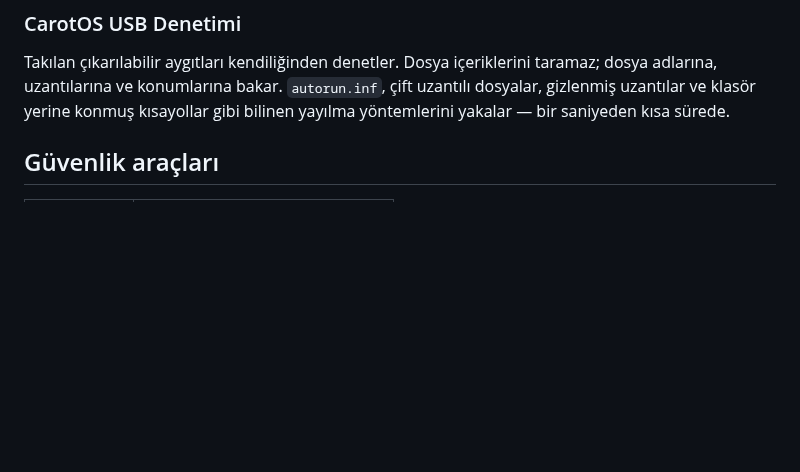
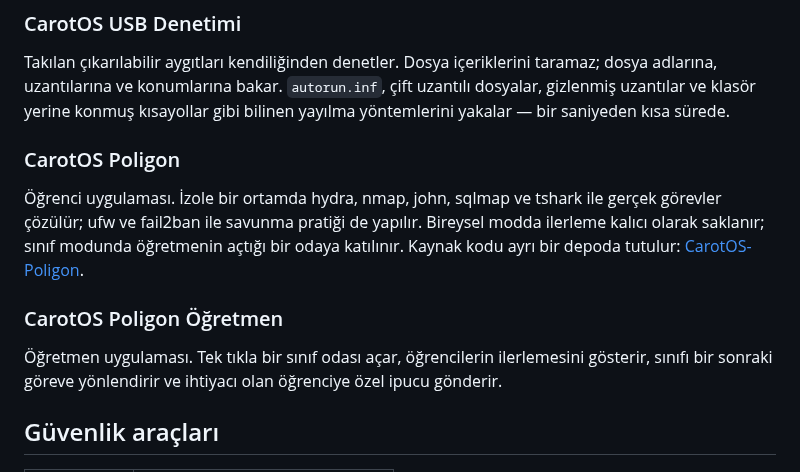
Before and after one commit to MiracLight/CarotOS, a Markdown page: README.md, the part around one of its changes. GitHub-like rendering; blank space fills up the shorter version.

```diff
--- a/README.md
+++ b/README.md
@@ -84,6 +96,18 @@ Takılan çıkarılabilir aygıtları kendiliğinden denetler. Dosya içerikleri
 taramaz; dosya adlarına, uzantılarına ve konumlarına bakar. `autorun.inf`,
 çift uzantılı dosyalar, gizlenmiş uzantılar ve klasör yerine konmuş kısayollar
 gibi bilinen yayılma yöntemlerini yakalar — bir saniyeden kısa sürede.
+
+### CarotOS Poligon
+Öğrenci uygulaması. İzole bir ortamda hydra, nmap, john, sqlmap ve tshark ile
+gerçek görevler çözülür; ufw ve fail2ban ile savunma pratiği de yapılır.
+Bireysel modda ilerleme kalıcı olarak saklanır; sınıf modunda öğretmenin
+açtığı bir odaya katılınır. Kaynak kodu ayrı bir depoda tutulur:
+[CarotOS-Poligon](https://github.com/MiracLight/CarotOS-Poligon).
+
+### CarotOS Poligon Öğretmen
+Öğretmen uygulaması. Tek tıkla bir sınıf odası açar, öğrencilerin
+ilerlemesini gösterir, sınıfı bir sonraki göreve yönlendirir ve ihtiyacı
+olan öğrenciye özel ipucu gönderir.
 
 ## Güvenlik araçları
 
```
Also changed, not shown: other parts of README.md (+12 -0 lines), docs/screenshots/poligon-ogrenci.png (added), docs/screenshots/poligon-ogretmen.png (added).
